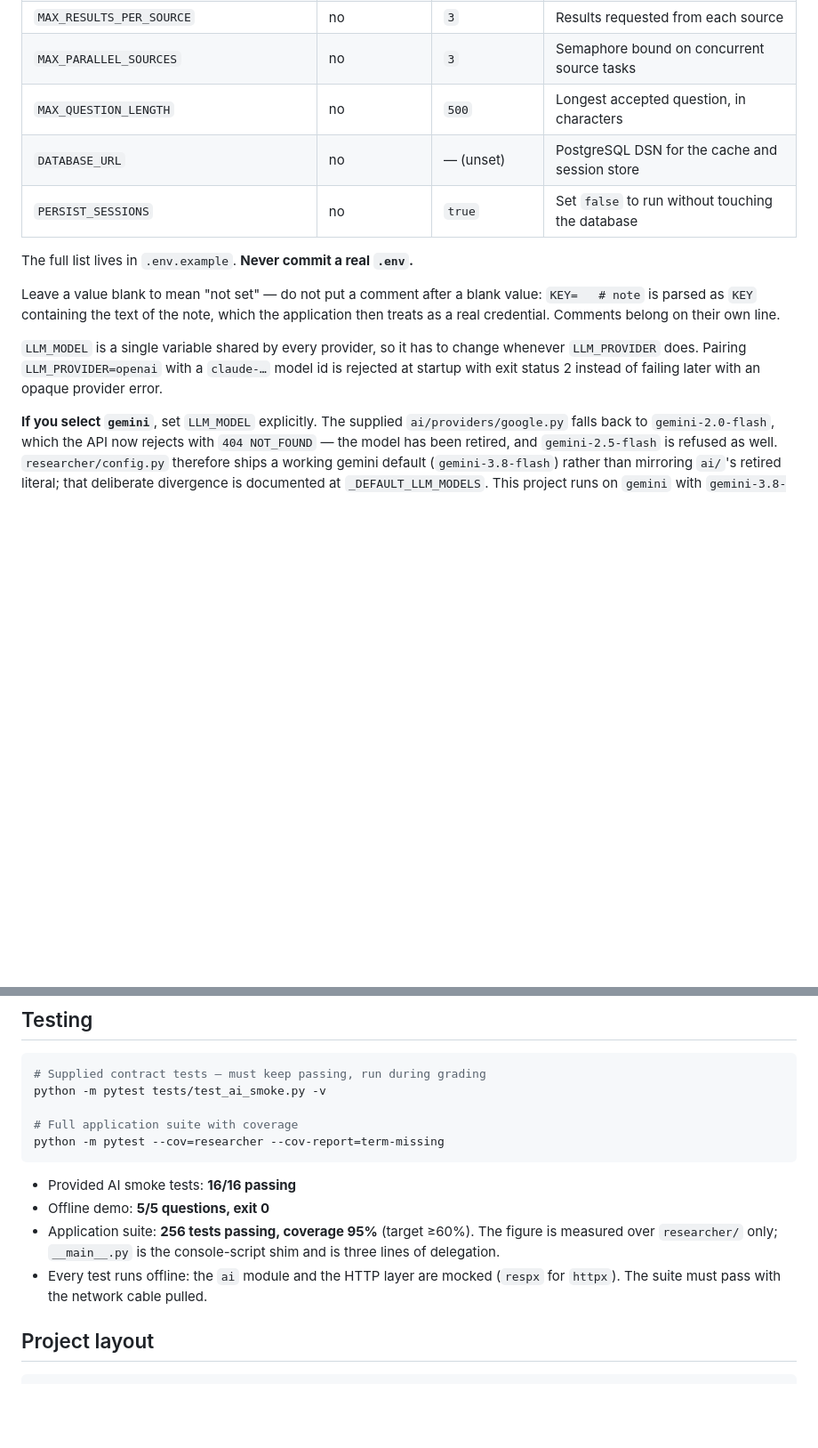
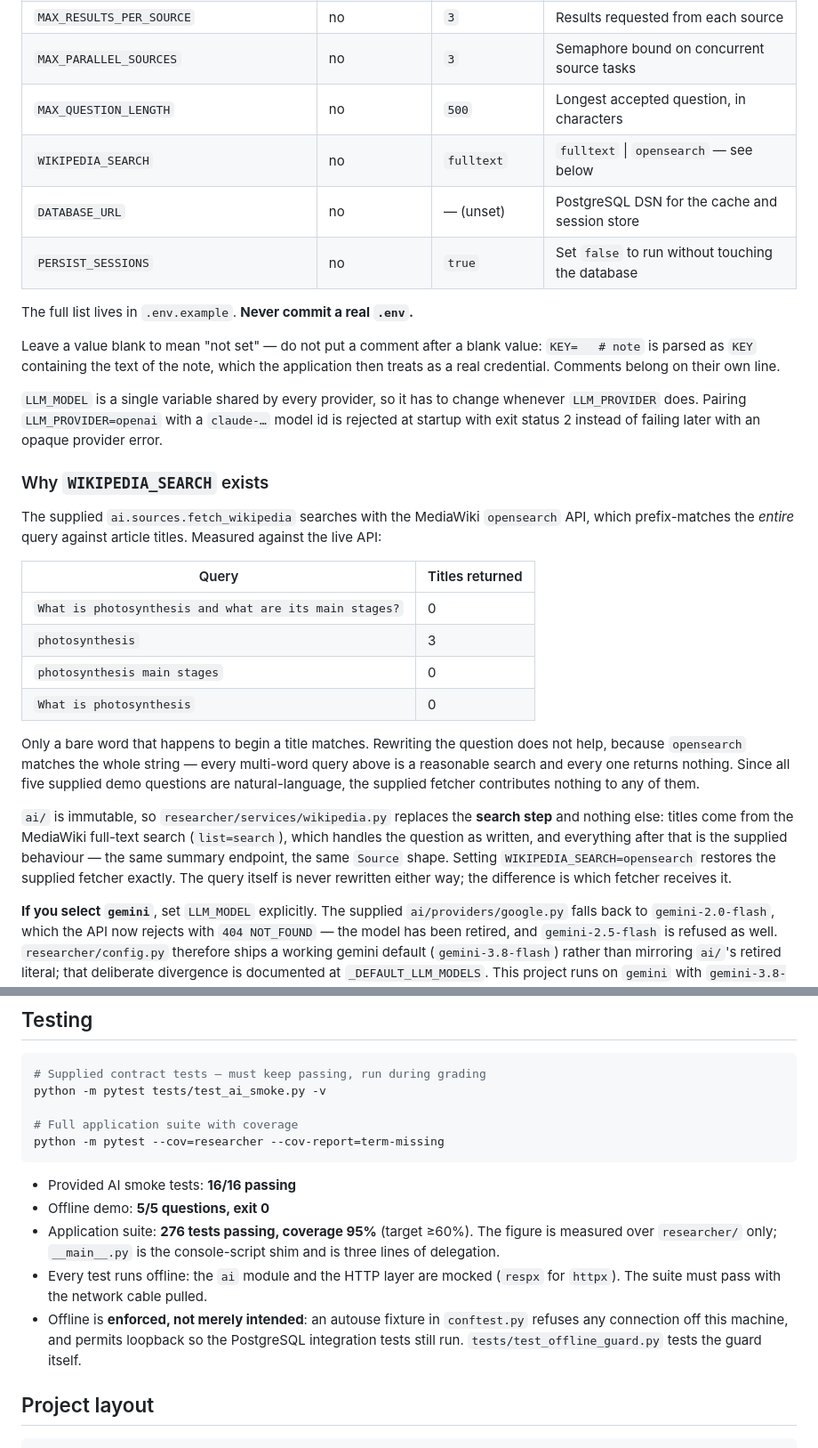
Before and after one commit to ii1ahe/research-assistant, a Markdown page: README.md, 2 parts joined by grey strips. Shown at 89% size. GitHub-like rendering; blank space fills up the shorter version.

Commit message:
Document the Wikipedia search setting
The README's configuration table gains `WIKIPEDIA_SEARCH`, and the reason it
exists sits next to it: the measurement, the conclusion that no query
rewriting fixes it, and what was replaced. That evidence is the whole
justification for shipping a second Wikipedia fetcher, so it belongs where
someone reading the settings will find it rather than only in a commit
message.

Also corrects the test count and records that offline operation is enforced
by a fixture rather than left to discipline.

Co-authored-by: ii1ahe <188367711+ii1ahe@users.noreply.github.com>

```diff
--- a/README.md
+++ b/README.md
@@ -86,6 +86,7 @@ against a live provider. Everything else has a working default.
 | `MAX_RESULTS_PER_SOURCE` | no | `3` | Results requested from each source |
 | `MAX_PARALLEL_SOURCES` | no | `3` | Semaphore bound on concurrent source tasks |
 | `MAX_QUESTION_LENGTH` | no | `500` | Longest accepted question, in characters |
+| `WIKIPEDIA_SEARCH` | no | `fulltext` | `fulltext` \| `opensearch` — see below |
 | `DATABASE_URL` | no | — (unset) | PostgreSQL DSN for the cache and session store |
 | `PERSIST_SESSIONS` | no | `true` | Set `false` to run without touching the database |
 
@@ -100,6 +101,33 @@ their own line.
 whenever `LLM_PROVIDER` does. Pairing `LLM_PROVIDER=openai` with a `claude-…`
 model id is rejected at startup with exit status 2 instead of failing later
 with an opaque provider error.
+
+### Why `WIKIPEDIA_SEARCH` exists
+
+The supplied `ai.sources.fetch_wikipedia` searches with the MediaWiki
+`opensearch` API, which prefix-matches the *entire* query against article
+titles. Measured against the live API:
+
+| Query | Titles returned |
+|---|---|
+| `What is photosynthesis and what are its main stages?` | 0 |
+| `photosynthesis` | 3 |
+| `photosynthesis main stages` | 0 |
+| `What is photosynthesis` | 0 |
+
+Only a bare word that happens to begin a title matches. Rewriting the question
+does not help, because `opensearch` matches the whole string — every multi-word
+query above is a reasonable search and every one returns nothing. Since all five
+supplied demo questions are natural-language, the supplied fetcher contributes
+nothing to any of them.
+
+`ai/` is immutable, so `researcher/services/wikipedia.py` replaces the **search
+step** and nothing else: titles come from the MediaWiki full-text search
+(`list=search`), which handles the question as written, and everything after
+that is the supplied behaviour — the same summary endpoint, the same `Source`
+shape. Setting `WIKIPEDIA_SEARCH=opensearch` restores the supplied fetcher
+exactly. The query itself is never rewritten either way; the difference is which
+fetcher receives it.
 
 **If you select `gemini`**, set `LLM_MODEL` explicitly. The supplied
 `ai/providers/google.py` falls back to `gemini-2.0-flash`, which the API now
@@ -171,11 +199,15 @@ python -m pytest --cov=researcher --cov-report=term-missing
 
 - Provided AI smoke tests: **16/16 passing**
 - Offline demo: **5/5 questions, exit 0**
-- Application suite: **256 tests passing, coverage 95%** (target ≥60%). The
+- Application suite: **276 tests passing, coverage 95%** (target ≥60%). The
   figure is measured over `researcher/` only; `__main__.py` is the console-script
   shim and is three lines of delegation.
 - Every test runs offline: the `ai` module and the HTTP layer are mocked
   (`respx` for `httpx`). The suite must pass with the network cable pulled.
+- Offline is **enforced, not merely intended**: an autouse fixture in
+  `conftest.py` refuses any connection off this machine, and permits loopback so
+  the PostgreSQL integration tests still run. `tests/test_offline_guard.py`
+  tests the guard itself.
 
 ## Project layout
 
```
